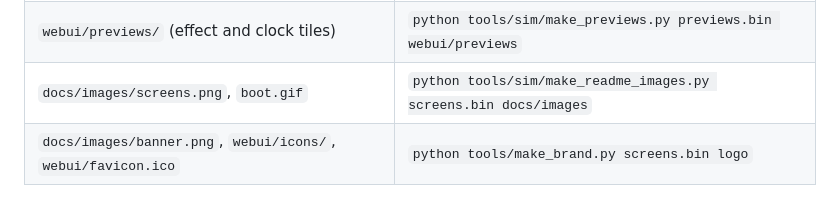
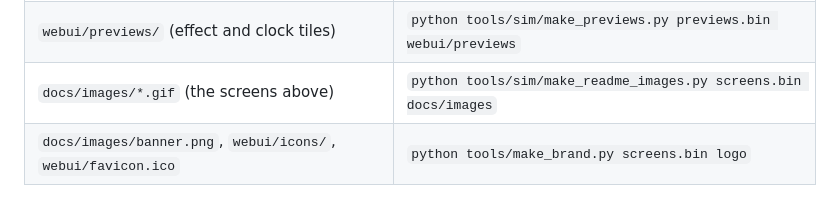
Before and after one commit to Almo7aya/openipixelcolor, a Markdown page: README.md, the part around one of its changes. Drawn GitHub-style.

Commit message:
README: the panel's screens as animated GIFs under the warning (starting up, first start, installing firmware, saving)

```diff
--- a/README.md
+++ b/README.md
@@ -178,7 +183,7 @@ node tools/sim/anim_vectors.js vec  # test animations made by the web app's enco
 |---|---|
 | `webui/panel.wasm` (the live preview) | `python tools/wasm/build.py` (clang and wasm-ld from LLVM) |
 | `webui/previews/` (effect and clock tiles) | `python tools/sim/make_previews.py previews.bin webui/previews` |
-| `docs/images/screens.png`, `boot.gif` | `python tools/sim/make_readme_images.py screens.bin docs/images` |
+| `docs/images/*.gif` (the screens above) | `python tools/sim/make_readme_images.py screens.bin docs/images` |
 | `docs/images/banner.png`, `webui/icons/`, `webui/favicon.ico` | `python tools/make_brand.py screens.bin logo` |
 
 ## Safety
```
Also changed, not shown: other parts of README.md (+8 -3 lines), docs/images/boot.gif, docs/images/first-start.gif (added), docs/images/saving.gif (added), docs/images/screens.png (deleted), docs/images/update.gif (added), 1 other file.
